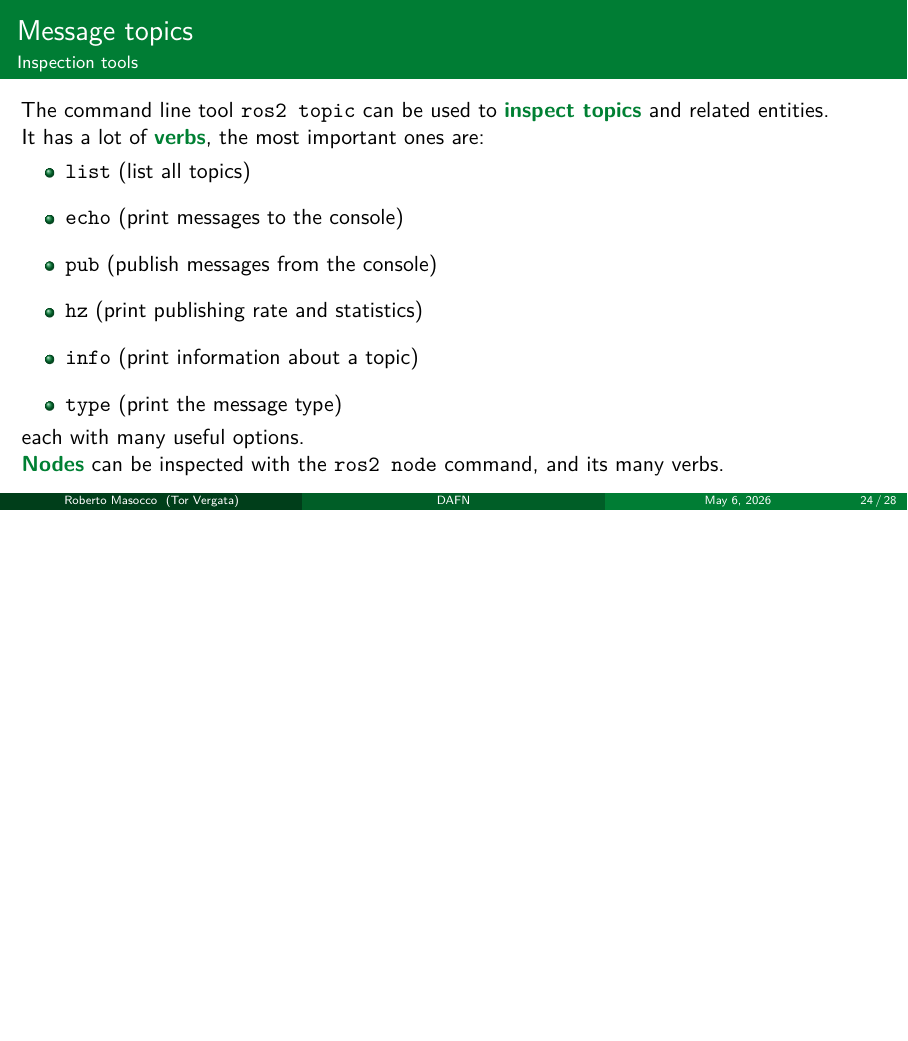
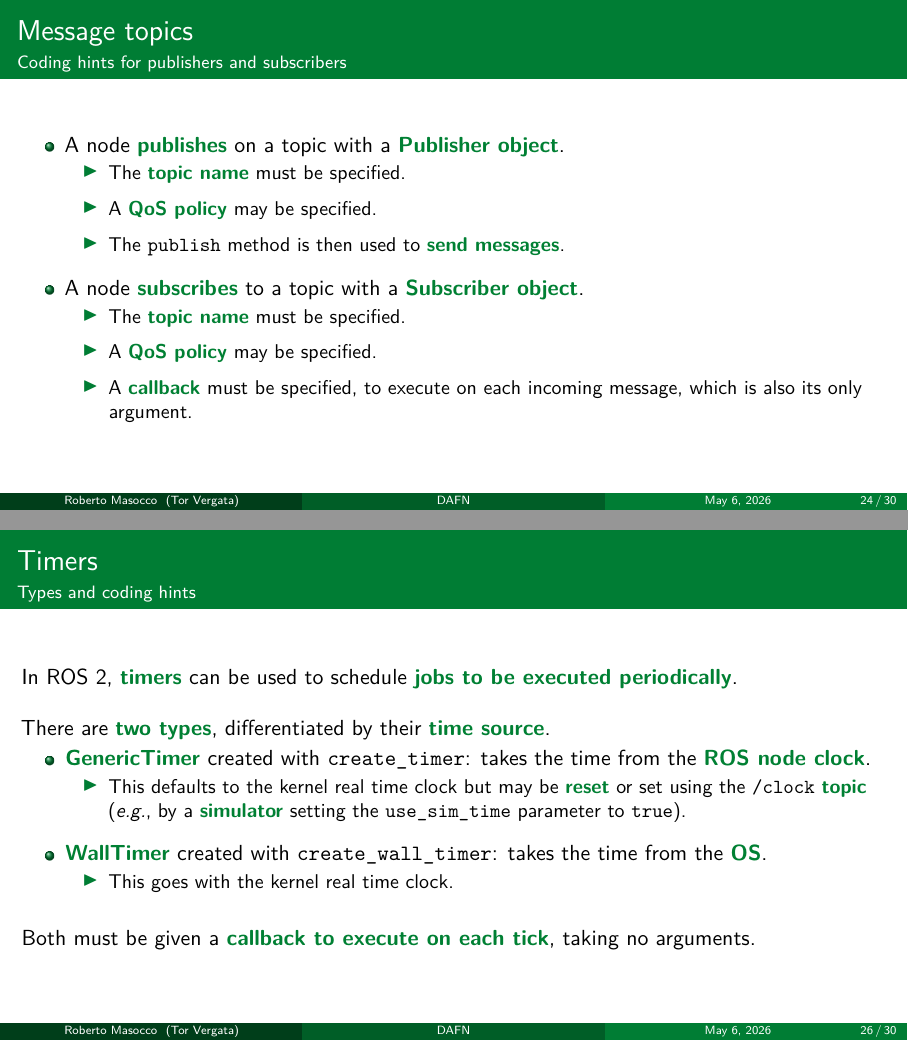
Before and after one commit to robmasocco/DAFN26_Robotics_5, LaTeX slides (main.tex, which reads sections/topics.tex): page 24 of 28 before the commit and pages 24 and 26 of 30 after it, the two joined at a grey line, the shorter picture padded with empty space. Compiled offline with pdfLaTeX.

Commit message:
feat: timers

```diff
--- a/sections/topics.tex
+++ b/sections/topics.tex
@@ -131,6 +131,23 @@ int64 number_with_default 2
   \end{alertblock}
   \textbg{Zenoh is solving this by supporting many more real-world networks and use cases than the DDS.}
 \end{frame}
+\begin{frame}{Message topics}{Coding hints for publishers and subscribers}
+  \justifying
+  \begin{itemize}
+    \item A node \textbg{publishes} on a topic with a \textbg{Publisher object}.
+      \begin{itemize}
+        \item The \textbg{topic name} must be specified.
+        \item A \textbg{QoS policy} may be specified.
+        \item The \texttt{publish} method is then used to \textbg{send messages}.
+      \end{itemize}
+    \item A node \textbg{subscribes} to a topic with a \textbg{Subscriber object}.
+      \begin{itemize}
+        \item The \textbg{topic name} must be specified.
+        \item A \textbg{QoS policy} may be specified.
+        \item A \textbg{callback} must be specified, to execute on each incoming message, which is also its only argument.
+      \end{itemize}
+  \end{itemize}
+\end{frame}
 \begin{frame}{Message topics}{Inspection tools}
   \justifying
   The command line tool \texttt{ros2 topic} can be used to \textbg{inspect topics} and related entities.\\
@@ -146,3 +163,23 @@ int64 number_with_default 2
   each with many useful options.\\
   \textbg{Nodes} can be inspected with the \texttt{ros2 node} command, and its many verbs.
 \end{frame}
+
+% --- Timers ---
+\begin{frame}{Timers}{Types and coding hints}
+  \justifying
+  In ROS 2, \textbg{timers} can be used to schedule \textbg{jobs to be executed periodically}.\\
+  \bigskip
+  There are \textbg{two types}, differentiated by their \textbg{time source}.
+  \begin{itemize}
+    \item \textbg{GenericTimer} created with \texttt{create\_timer}: takes the time from the \textbg{ROS node clock}.
+      \begin{itemize}
+        \item This defaults to the kernel real time clock but may be \textbg{reset} or set using the \texttt{/clock} \textbg{topic} (\emph{e.g.}, by a \textbg{simulator} setting the \texttt{use\_sim\_time} parameter to \texttt{true}).
+      \end{itemize}
+    \item \textbg{WallTimer} created with \texttt{create\_wall\_timer}: takes the time from the \textbg{OS}.
+      \begin{itemize}
+        \item This goes with the kernel real time clock.
+      \end{itemize}
+  \end{itemize}
+  \bigskip
+  Both must be given a \textbg{callback to execute on each tick}, taking no arguments.
+\end{frame}
```
Also changed, not shown: sections/helloworld.tex (+5 -3 lines), 1 other file.
